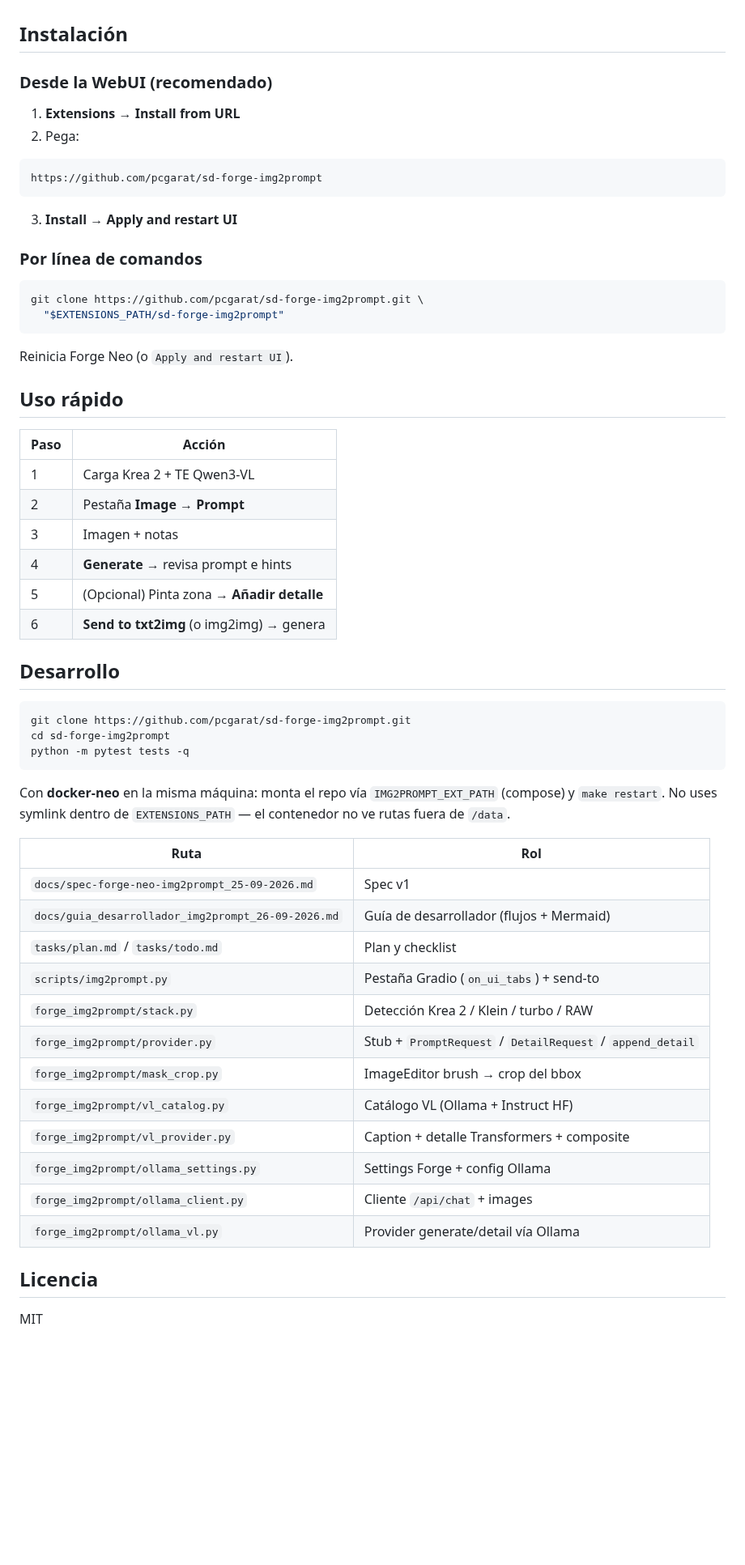
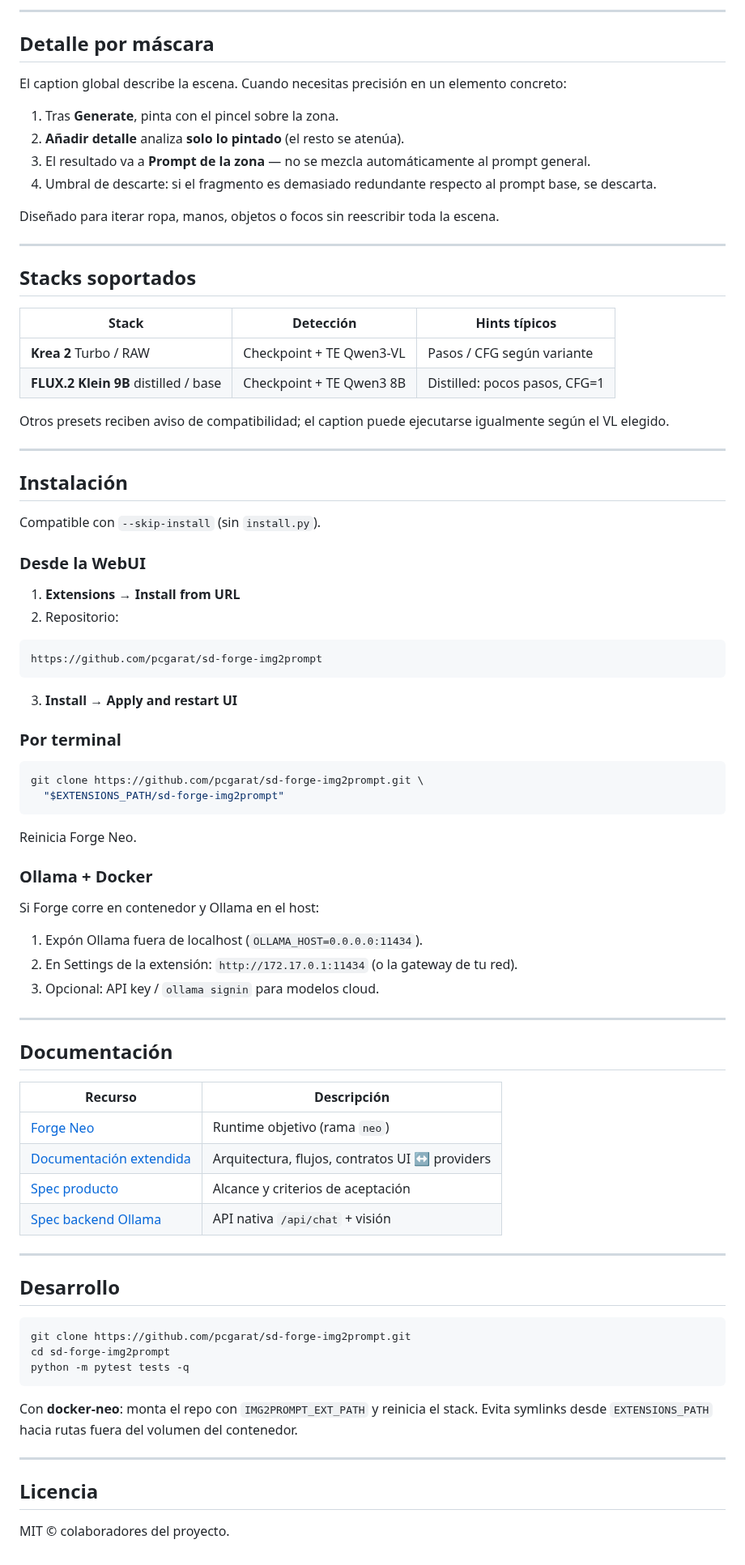
Before and after one commit to pcgarat/sd-forge-img2prompt, a Markdown page: README.md, the part around one of its changes. Shown at 81% size. Drawn GitHub-style; blank space fills up the shorter version.

````diff
--- a/README.md
+++ b/README.md
@@ -58,10 +113,37 @@ Sin `install.py` (compatible con `--skip-install`).
+---
+
+## Detalle por máscara
+
+El caption global describe la escena. Cuando necesitas precisión en un elemento concreto:
+
+1. Tras **Generate**, pinta con el pincel sobre la zona.
+2. **Añadir detalle** analiza **solo lo pintado** (el resto se atenúa).
+3. El resultado va a **Prompt de la zona** — no se mezcla automáticamente al prompt general.
+4. Umbral de descarte: si el fragmento es demasiado redundante respecto al prompt base, se descarta.
+
+Diseñado para iterar ropa, manos, objetos o focos sin reescribir toda la escena.
+
+---
+
+## Stacks soportados
+
+| Stack | Detección | Hints típicos |
+|-------|-----------|----------------|
+| **Krea 2** Turbo / RAW | Checkpoint + TE Qwen3-VL | Pasos / CFG según variante |
+| **FLUX.2 Klein 9B** distilled / base | Checkpoint + TE Qwen3 8B | Distilled: pocos pasos, CFG=1 |
+
+Otros presets reciben aviso de compatibilidad; el caption puede ejecutarse igualmente según el VL elegido.
+
+---
 
 ## Instalación
 
-### Desde la WebUI (recomendado)
+Compatible con `--skip-install` (sin `install.py`).
+
+### Desde la WebUI
 
 1. **Extensions** → **Install from URL**
-2. Pega:
+2. Repositorio:
 
 ```text
 https://github.com/pcgarat/sd-forge-img2prompt
@@ -69,25 +151,35 @@ https://github.com/pcgarat/sd-forge-img2prompt
 
 3. **Install** → **Apply and restart UI**
 
-### Por línea de comandos
+### Por terminal
 
 ```bash
 git clone https://github.com/pcgarat/sd-forge-img2prompt.git \
   "$EXTENSIONS_PATH/sd-forge-img2prompt"
 ```
 
-Reinicia Forge Neo (o `Apply and restart UI`).
+Reinicia Forge Neo.
 
-## Uso rápido
+### Ollama + Docker
 
-| Paso | Acción |
-|------|--------|
-| 1 | Carga Krea 2 + TE Qwen3-VL |
-| 2 | Pestaña **Image → Prompt** |
-| 3 | Imagen + notas |
-| 4 | **Generate** → revisa prompt e hints |
-| 5 | (Opcional) Pinta zona → **Añadir detalle** |
-| 6 | **Send to txt2img** (o img2img) → genera |
+Si Forge corre en contenedor y Ollama en el host:
+
+1. Expón Ollama fuera de localhost (`OLLAMA_HOST=0.0.0.0:11434`).
+2. En Settings de la extensión: `http://172.17.0.1:11434` (o la gateway de tu red).
+3. Opcional: API key / `ollama signin` para modelos cloud.
+
+---
+
+## Documentación
+
+| Recurso | Descripción |
+|---------|-------------|
+| [Forge Neo](https://github.com/Haoming02/sd-webui-forge-classic/tree/neo) | Runtime objetivo (rama `neo`) |
+| [Documentación extendida](docs/guia_desarrollador_img2prompt_26-09-2026.md) | Arquitectura, flujos, contratos UI ↔ providers |
+| [Spec producto](docs/spec-forge-neo-img2prompt_25-09-2026.md) | Alcance y criterios de aceptación |
+| [Spec backend Ollama](docs/spec-ollama-backend_26-09-2026.md) | API nativa `/api/chat` + visión |
+
+---
 
 ## Desarrollo
 
@@ -97,23 +189,10 @@ cd sd-forge-img2prompt
 python -m pytest tests -q
 ```
 
-Con **docker-neo** en la misma máquina: monta el repo vía `IMG2PROMPT_EXT_PATH` (compose) y `make restart`. No uses symlink dentro de `EXTENSIONS_PATH` — el contenedor no ve rutas fuera de `/data`.
+Con **docker-neo**: monta el repo con `IMG2PROMPT_EXT_PATH` y reinicia el stack. Evita symlinks desde `EXTENSIONS_PATH` hacia rutas fuera del volumen del contenedor.
 
-| Ruta | Rol |
-|------|-----|
-| `docs/spec-forge-neo-img2prompt_25-09-2026.md` | Spec v1 |
-| `docs/guia_desarrollador_img2prompt_26-09-2026.md` | Guía de desarrollador (flujos + Mermaid) |
-| `tasks/plan.md` / `tasks/todo.md` | Plan y checklist |
-| `scripts/img2prompt.py` | Pestaña Gradio (`on_ui_tabs`) + send-to |
-| `forge_img2prompt/stack.py` | Detección Krea 2 / Klein / turbo / RAW |
-| `forge_img2prompt/provider.py` | Stub + `PromptRequest` / `DetailRequest` / `append_detail` |
-| `forge_img2prompt/mask_crop.py` | ImageEditor brush → crop del bbox |
-| `forge_img2prompt/vl_catalog.py` | Catálogo VL (Ollama + Instruct HF) |
-| `forge_img2prompt/vl_provider.py` | Caption + detalle Transformers + composite |
-| `forge_img2prompt/ollama_settings.py` | Settings Forge + config Ollama |
-| `forge_img2prompt/ollama_client.py` | Cliente `/api/chat` + images |
-| `forge_img2prompt/ollama_vl.py` | Provider generate/detail vía Ollama |
+---
 
 ## Licencia
 
-MIT
+MIT © colaboradores del proyecto.
````
Also changed, not shown: other parts of README.md (+100 -45 lines), docs/assets/img2prompt-controls.png (added), docs/assets/img2prompt-workspace.png (added).
